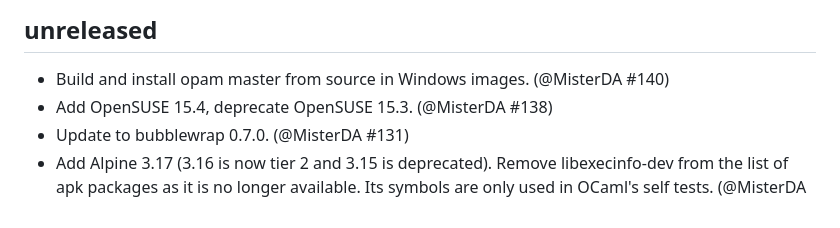
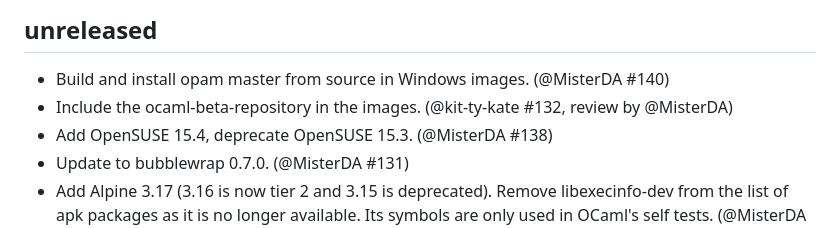
Before and after one commit to ocurrent/ocaml-dockerfile, a Markdown page: CHANGES.md, the part around the change. GitHub-like rendering.

```diff
--- a/CHANGES.md
+++ b/CHANGES.md
@@ -2,6 +2,7 @@ unreleased
 ----------
 
 - Build and install opam master from source in Windows images. (@MisterDA #140)
+- Include the ocaml-beta-repository in the images. (@kit-ty-kate #132, review by @MisterDA)
 - Add OpenSUSE 15.4, deprecate OpenSUSE 15.3. (@MisterDA #138)
 - Update to bubblewrap 0.7.0. (@MisterDA #131)
 - Add Alpine 3.17 (3.16 is now tier 2 and 3.15 is deprecated). Remove
```
